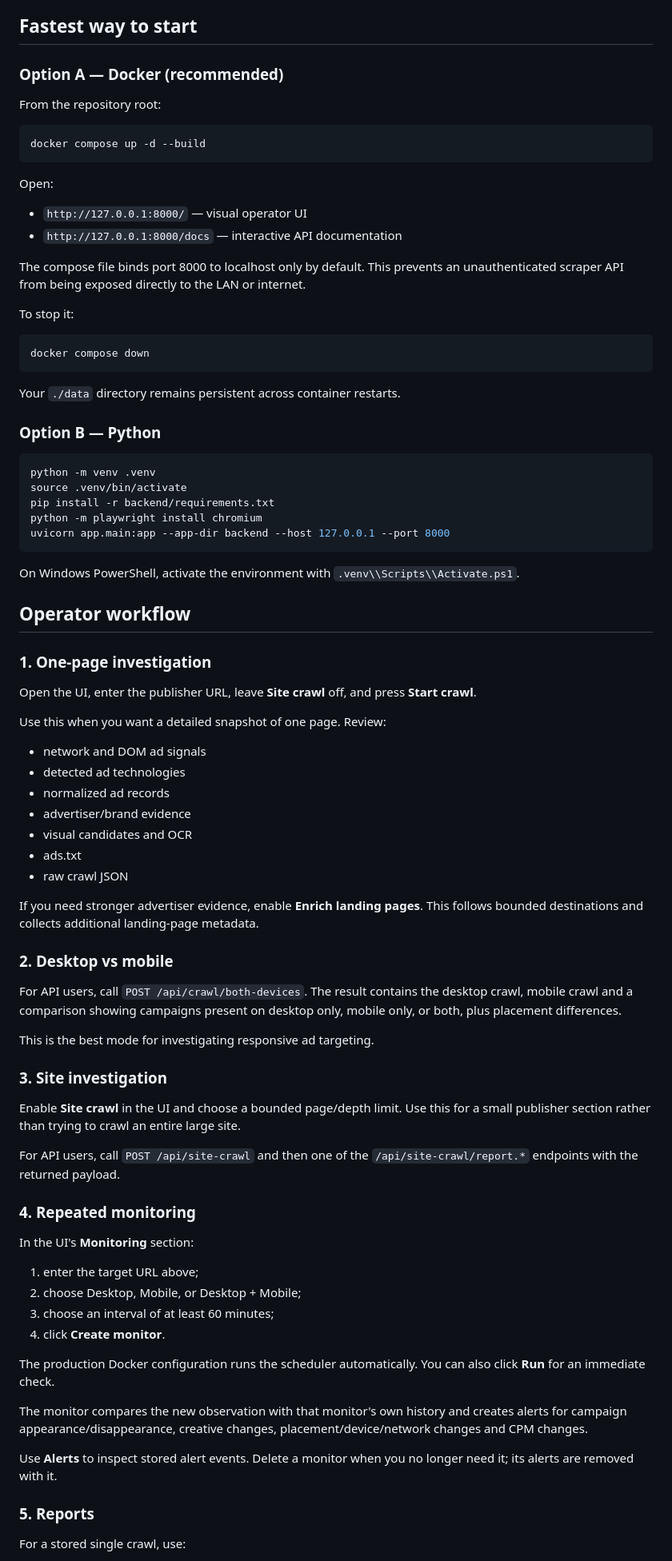
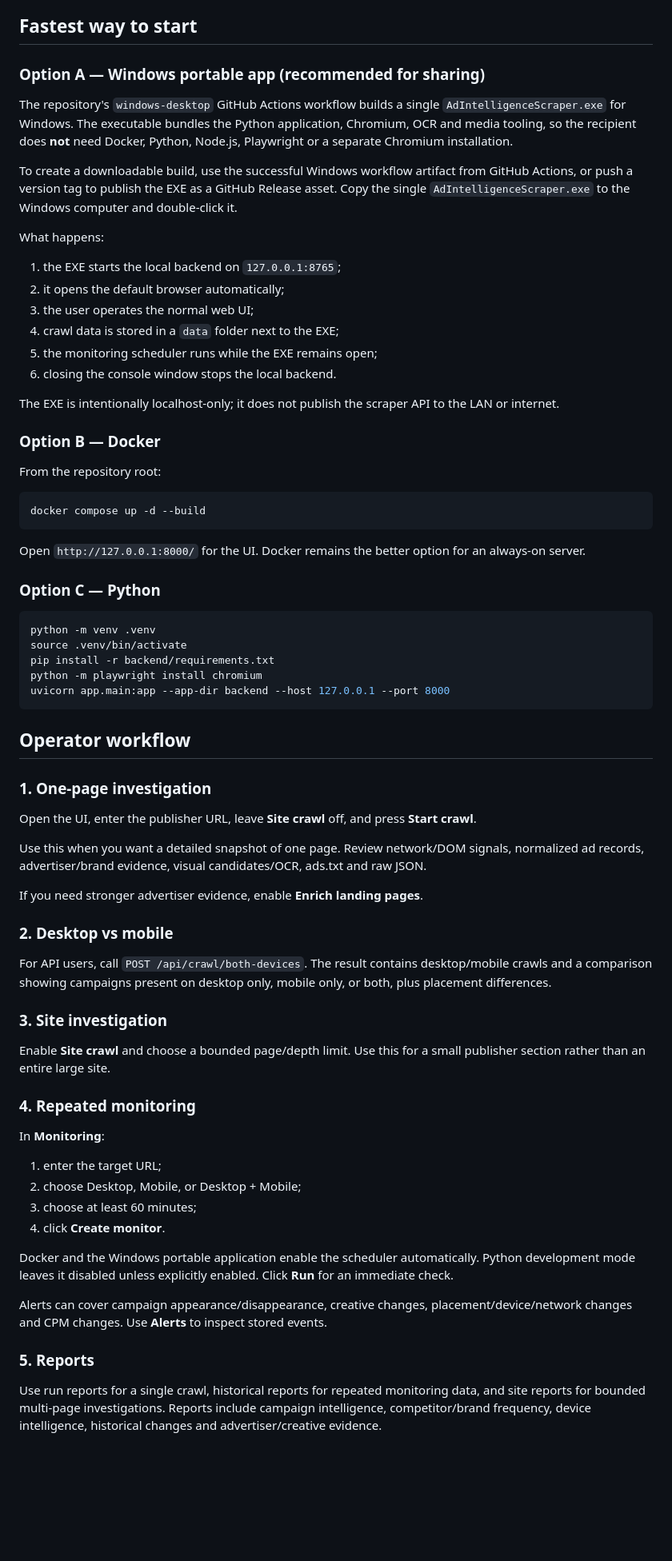
Before and after one commit to vesh2010/ad-intelligence-scraper, a Markdown page: README.md, the part around one of its changes. Shown at 80% size. GitHub-like rendering; blank space fills up the shorter version.

Commit message:
Document Windows portable application workflow

````diff
--- a/README.md
+++ b/README.md
@@ -22,7 +22,24 @@ The system reports **observed evidence**, not a claim of total market inventory
 
 ## Fastest way to start
 
-### Option A — Docker (recommended)
+### Option A — Windows portable app (recommended for sharing)
+
+The repository's `windows-desktop` GitHub Actions workflow builds a single `AdIntelligenceScraper.exe` for Windows. The executable bundles the Python application, Chromium, OCR and media tooling, so the recipient does **not** need Docker, Python, Node.js, Playwright or a separate Chromium installation.
+
+To create a downloadable build, use the successful Windows workflow artifact from GitHub Actions, or push a version tag to publish the EXE as a GitHub Release asset. Copy the single `AdIntelligenceScraper.exe` to the Windows computer and double-click it.
+
+What happens:
+
+1. the EXE starts the local backend on `127.0.0.1:8765`;
+2. it opens the default browser automatically;
+3. the user operates the normal web UI;
+4. crawl data is stored in a `data` folder next to the EXE;
+5. the monitoring scheduler runs while the EXE remains open;
+6. closing the console window stops the local backend.
+
+The EXE is intentionally localhost-only; it does not publish the scraper API to the LAN or internet.
+
+### Option B — Docker
 
 From the repository root:
 
@@ -30,22 +47,9 @@ From the repository root:
 docker compose up -d --build
 ```
 
-Open:
+Open `http://127.0.0.1:8000/` for the UI. Docker remains the better option for an always-on server.
 
-- `http://127.0.0.1:8000/` — visual operator UI
-- `http://127.0.0.1:8000/docs` — interactive API documentation
-
-The compose file binds port 8000 to localhost only by default. This prevents an unauthenticated scraper API from being exposed directly to the LAN or internet.
-
-To stop it:
-
-```bash
-docker compose down
-```
-
-Your `./data` directory remains persistent across container restarts.
-
-### Option B — Python
+### Option C — Python
 
 ```bash
 python -m venv .venv
@@ -55,54 +59,38 @@ python -m playwright install chromium
 uvicorn app.main:app --app-dir backend --host 127.0.0.1 --port 8000
 ```
 
-On Windows PowerShell, activate the environment with `.venv\\Scripts\\Activate.ps1`.
-
 ## Operator workflow
 
 ### 1. One-page investigation
 
 Open the UI, enter the publisher URL, leave **Site crawl** off, and press **Start crawl**.
 
-Use this when you want a detailed snapshot of one page. Review:
+Use this when you want a detailed snapshot of one page. Review network/DOM signals, normalized ad records, advertiser/brand evidence, visual candidates/OCR, ads.txt and raw JSON.
 
-- network and DOM ad signals
-- detected ad technologies
-- normalized ad records
-- advertiser/brand evidence
-- visual candidates and OCR
-- ads.txt
-- raw crawl JSON
-
-If you need stronger advertiser evidence, enable **Enrich landing pages**. This follows bounded destinations and collects additional landing-page metadata.
+If you need stronger advertiser evidence, enable **Enrich landing pages**.
 
 ### 2. Desktop vs mobile
 
-For API users, call `POST /api/crawl/both-devices`. The result contains the desktop crawl, mobile crawl and a comparison showing campaigns present on desktop only, mobile only, or both, plus placement differences.
-
-This is the best mode for investigating responsive ad targeting.
+For API users, call `POST /api/crawl/both-devices`. The result contains desktop/mobile crawls and a comparison showing campaigns present on desktop only, mobile only, or both, plus placement differences.
 
 ### 3. Site investigation
 
-Enable **Site crawl** in the UI and choose a bounded page/depth limit. Use this for a small publisher section rather than trying to crawl an entire large site.
-
-For API users, call `POST /api/site-crawl` and then one of the `/api/site-crawl/report.*` endpoints with the returned payload.
+Enable **Site crawl** and choose a bounded page/depth limit. Use this for a small publisher section rather than an entire large site.
 
 ### 4. Repeated monitoring
 
-In the UI's **Monitoring** section:
+In **Monitoring**:
 
-1. enter the target URL above;
+1. enter the target URL;
 2. choose Desktop, Mobile, or Desktop + Mobile;
-3. choose an interval of at least 60 minutes;
+3. choose at least 60 minutes;
 4. click **Create monitor**.
 
-The production Docker configuration runs the scheduler automatically. You can also click **Run** for an immediate check.
+Docker and the Windows portable application enable the scheduler automatically. Python development mode leaves it disabled unless explicitly enabled. Click **Run** for an immediate check.
 
-The monitor compares the new observation with that monitor's own history and creates alerts for campaign appearance/disappearance, creative changes, placement/device/network changes and CPM changes.
-
-Use **Alerts** to inspect stored alert events. Delete a monitor when you no longer need it; its alerts are removed with it.
+Alerts can cover campaign appearance/disappearance, creative changes, placement/device/network changes and CPM changes. Use **Alerts** to inspect stored events.
 
 ### 5. Reports
 
-For a stored single crawl, use:
+Use run reports for a single crawl, historical reports for repeated monitoring data, and site reports for bounded multi-page investigations. Reports include campaign intelligence, competitor/brand frequency, device intelligence, historical changes and advertiser/creative evidence.
 
````
Also changed, not shown: other parts of README.md (+16 -75 lines).
